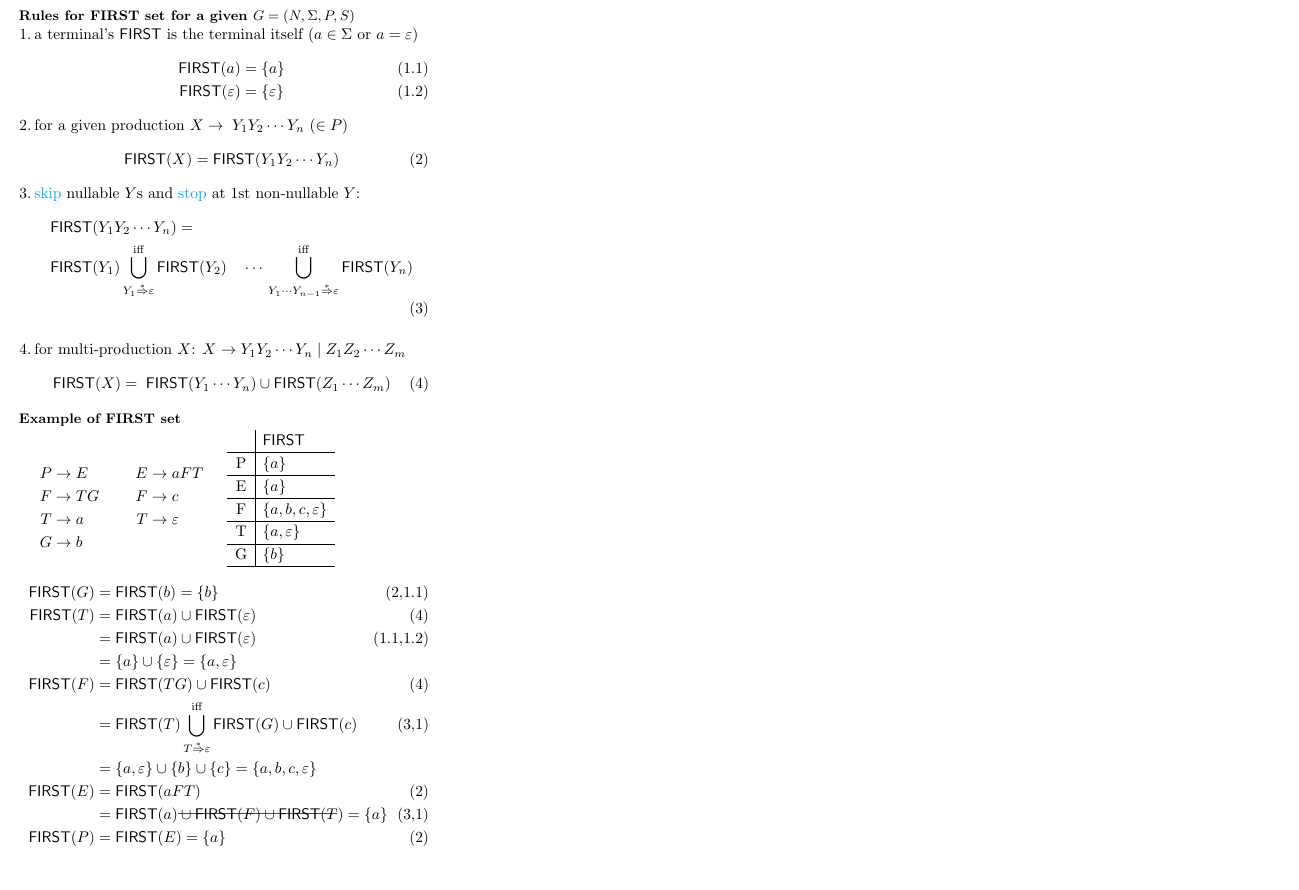
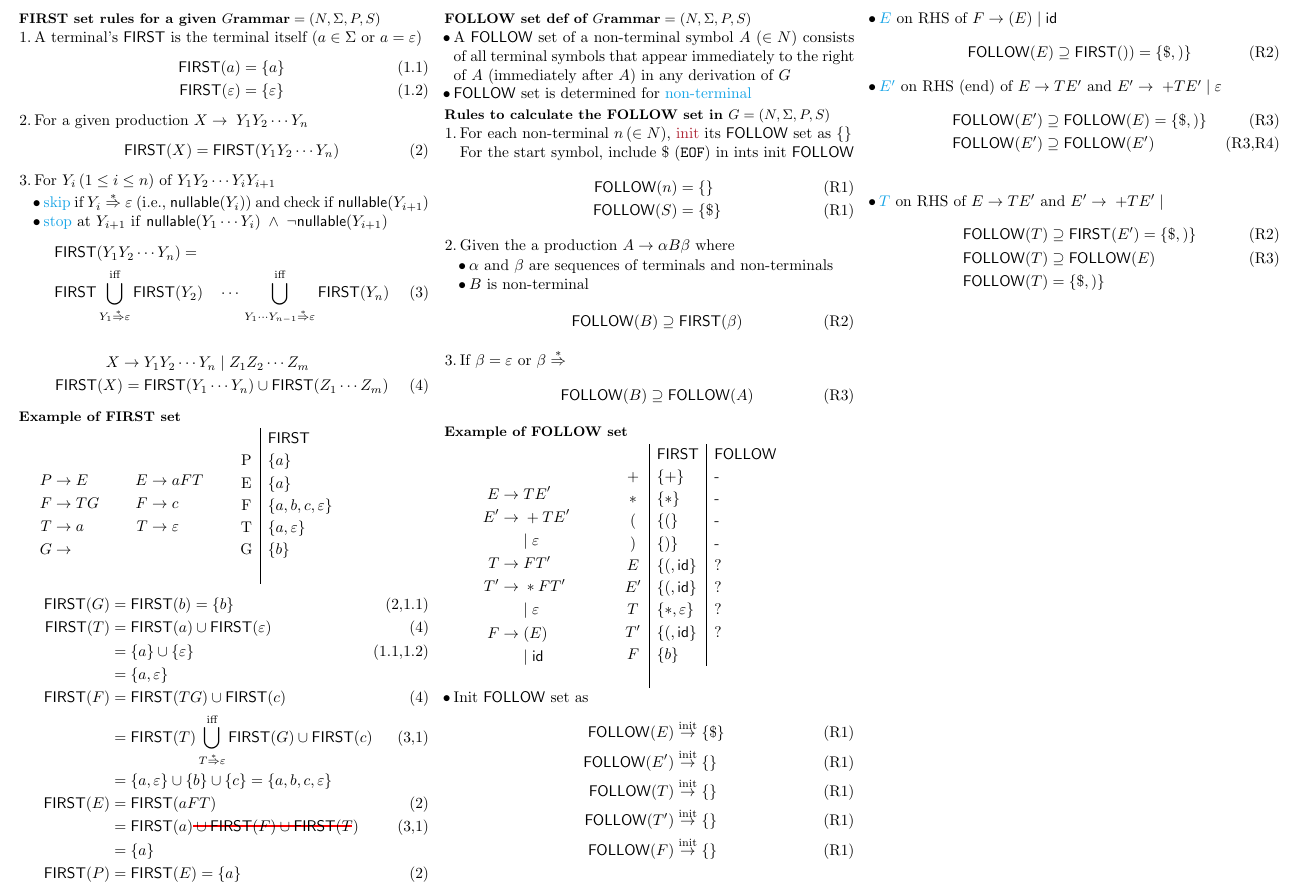
Before and after one commit to Linerre/cheatsheets, a LaTeX document (comp8712/note/firstfollow.tex): part of the page, cut at the place of the change, the shorter picture padded with empty space. Compiled offline with pdfLaTeX.

Commit message:
[COMP8712] Update

```diff
--- a/comp8712/note/firstfollow.tex
+++ b/comp8712/note/firstfollow.tex
@@ -1,30 +1,34 @@
 \documentclass[10pt,a4paper,landscape]{article}
 \input{preamble}
 \begin{document}
-% Suppress page number for all pages
+%
 \pagestyle{empty}
 \begin{multicols*}{3}
-\section*{Rules for \textsc{FIRST} set for a given $G = (N,\Sigma,P,S)$}
+\section*{\textsc{FIRST} set rules for a given $G\text{rammar} = (N,\Sigma,P,S)$}
 \begin{enumerate}
-\item a terminal's \textsf{FIRST} is the terminal itself ($a\in \Sigma$ or $a = \varepsilon$)
+\item A terminal's \textsf{FIRST} is the terminal itself ($a\in \Sigma$ or $a = \varepsilon$)
   \begin{align*}
     \mathsf{FIRST}(a)           =&\; \{a\}           \tag{1.1}\\
     \mathsf{FIRST}(\varepsilon) =&\; \{\varepsilon\} \tag{1.2}
   \end{align*}
-\item for a given production $X \to\; Y_1Y_2\cdots Y_n$ ($\in P$)
+\item For a given production $X \to\; Y_1Y_2\cdots Y_n$
   \begin{align*}
     \mathsf{FIRST}(X) =&\; \mathsf{FIRST}(Y_1Y_2\cdots Y_n) \tag{2}
   \end{align*}
-\item \mb{skip} nullable $Y$s and \mb{stop} at 1st non-nullable $Y$:
+\item For $Y_i\,(1 \leq i \leq n)$ of $Y_1Y_2\cdots Y_iY_{i+1}$
+  \begin{itemize}
+  \item \mb{skip} if $Y_i\overset{\ast}{\Rightarrow}{\varepsilon}$ (i.e., \textsf{nullable}$(Y_i)$) and check if \textsf{nullable}$(Y_{i+1})$
+  \item \mb{stop} at $Y_{i+1}$ if \textsf{nullable}$(Y_1\cdots Y_i) \;\land\; \neg \mathsf{nullable}(Y_{i+1})$
+  \end{itemize}
   \begin{align*}
     & \mathsf{FIRST}(Y_1Y_2\cdots Y_n) = \nonumber\\
-    & \mathsf{FIRST}(Y_1)
+    & \mathsf{FIRST}
 \bigcup_{Y_1\overset{*}{\Rightarrow}\varepsilon}^{\text{iff}} \mathsf{FIRST}(Y_2) \quad\cdots\, \bigcup_{Y_1\cdots Y_{n-1}\overset{*}{\Rightarrow}\varepsilon}^{\text{iff}} \mathsf{FIRST}(Y_n) \tag{3}
   \end{align*}
-\item[]
-\item for multi-production $X$: $X\to Y_1Y_2\cdots Y_n \gor Z_1Z_2\cdots Z_m$
+\
   \begin{align*}
-\mathsf{FIRST}(X) =\; \mathsf{FIRST}(Y_1\cdots Y_n) \cup \mathsf{FIRST}(Z_1\cdots Z_m) \tag{4}
+     X\to &\; Y_1Y_2\cdots Y_n \gor Z_1Z_2\cdots Z_m \nonumber \\
+\mathsf{FIRST}(X) =&\; \mathsf{FIRST}(Y_1\cdots Y_n) \cup \mathsf{FIRST}(Z_1\cdots Z_m) \tag{4}
   \end{align*}
 \end{enumerate}
 \section*{Example of FIRST set}
@@ -33,37 +37,127 @@
     P \to &\; E \quad  &E \to &\; aFT  \\
     F \to &\; TG\quad  &F \to &\; c    \\
     T \to &\; a \quad  &T \to &\; \varepsilon  \\
-    G \to &\; b
+    G \to &\
   \end{align*}
 \end{minipage}
 \begin{minipage}{.5\linewidth}
   \begin{tabular}{c|l}
     & \textsf{FIRST} \\
-    \hline
+    \
     P &  $\mset{a}$\\
-    \hline
+    \
     E &  $\mset{a}$\\
-    \hline
+    \
     F &  $\mset{a,b,c,\varepsilon}$\\
-    \hline
+    \
     T & $\mset{a,\varepsilon}$ \\
-    \hline
+    \
     G & $\mset{b}$ \\
-    \hline
+    \
   \end{tabular}
 \end{minipage}
 \begin{align*}
   \mathsf{FIRST}(G) &= \mathsf{FIRST}(b) = \mset{b} \tag{2,1.1} \\
   \mathsf{FIRST}(T) &= \mathsf{FIRST}(a) \cup \mathsf{FIRST}(\varepsilon) \tag{4}\\
-                    &= \mathsf{FIRST}(a) \cup \mathsf{FIRST}(\varepsilon) \tag{1.1,1.2} \\
-                    &= \mset{a} \cup \mset{\varepsilon} = \mset{a,\varepsilon} \\
+                    &= \mset{a} \cup \mset{\varepsilon} \tag{1.1,1.2} \\
+                    &= \mset{a,\varepsilon} \\
   \mathsf{FIRST}(F) &= \mathsf{FIRST}(TG) \cup \mathsf{FIRST}(c) \tag{4} \\
                     &= \mathsf{FIRST}(T) \bigcup_{T\overset{*}{\Rightarrow}\varepsilon}^{\text{iff}} \mathsf{FIRST}(G) \cup \mathsf{FIRST}(c) \tag{3,1} \\
                     &= \mset{a,\varepsilon} \cup \mset{b} \cup \mset{c} = \mset{a,b,c,\varepsilon} \\
   \mathsf{FIRST}(E) &= \mathsf{FIRST}(aFT) \tag{2} \\
-                    &= \mathsf{FIRST}(a) \hcancel{\cup \mathsf{FIRST}(F) \cup \mathsf{FIRST}(T)} = \mset{a} \tag{3,1} \\
+                    &= \mathsf{FIRST}(a) \hcancel{\cup \mathsf{FIRST}(F) \cup \mathsf{FIRST}(T)} \tag{3,1} \\
+                    &= \mset{a} \\
   \mathsf{FIRST}(P) &= \mathsf{FIRST}(E) = \mset{a} \tag{2}
 \end{align*}
 
+\section*{FOLLOW set def of $G\text{rammar}=(N,\Sigma, P, S)$}
+\begin{itemize}
+\item A \textsf{FOLLOW} set of a non-terminal symbol $A$ ($\in N$) consists of all terminal symbols that appear immediately to the right of $A$ (immediately after $A$) in any derivation of $G$
+\item \textsf{FOLLOW} set is determined for \mb{non-terminal}
+\end{itemize}
+\section*{Rules to calculate the FOLLOW set in $G=(N,\Sigma, P, S)$}
+\begin{enumerate}
+\item For each non-terminal $n\,(\in N)$, \mo{init} its \textsf{FOLLOW} set as \mset{}
+\item[] For the start symbol, include \$ (\texttt{EOF}) in ints init \textsf{FOLLOW}
+  \begin{align*}
+    \mathsf{FOLLOW}(n) &= \mset{}  \tag{R1} \\
+    \mathsf{FOLLOW}(S) &= \mset{\$} \tag{R1}
+  \end{align*}
+\item Given the a production $A\to \alpha B \beta$ where
+  \begin{itemize}
+  \item $\alpha$ and $\beta$ are sequences of terminals and non-terminals
+  \item $B$ is non-terminal
+  \end{itemize}
+  \begin{align*}
+    \mathsf{FOLLOW}(B) \supseteq \mathsf{FIRST}(\beta) \tag{R2}
+  \end{align*}
+\item If $\beta = \varepsilon$ or $\beta \overset{\ast}{\Rightarrow} $
+  \begin{align*}
+    \mathsf{FOLLOW}(B) \supseteq \mathsf{FOLLOW}(A) \tag{R3}
+  \end{align*}
+\
+\end{enumerate}
+\section*{Example of FOLLOW set}
+\begin{minipage}{.4\linewidth}
+  \begin{align*}
+    E \to &\; T E'   \\
+    E'\to &\; + T E' \\
+          &\gor \varepsilon \\
+    T \to &\; F T' \\
+    T'\to &\; * F T' \\
+          &\gor \varepsilon \\
+    F \to &\; (E) \\
+          &\gor \mathsf{id}
+  \end{align*}
+\end{minipage}
+\begin{minipage}{.6\linewidth}
+  \begin{tabular}{c|l|l}
+    & \textsf{FIRST} & \textsf{FOLLOW} \\
+    \
+    $+$ &  $\mset{+}$ & -          \\
+    \
+    $*$ &  $\mset{*}$ & -        \\
+    \
+    $($ &  $\mset{(}$ & -         \\
+    \
+    $)$ &  $\mset{)}$ & -        \\
+    \
+    $E$ &  $\mset{(,\mathsf{id}}$ & ? \\
+    \
+    $E'$ &  $\mset{(,\mathsf{id}}$ & ? \\
+    \
+    $T$ &  $\mset{*,\varepsilon}$ & ? \\
+    \
+    $T'$ & $\mset{(, \mathsf{id}}$ & ? \\
+    \
+    $F$ & $\mset{b}$ & \\
+    \
+  \end{tabular}
+\end{minipage}
+\begin{itemize}
+\item Init \textsf{FOLLOW} set as \
+  \begin{align*}
+    \mathsf{FOLLOW}(E) &\overset{\text{init}}{\to} \mset{\$} \tag{R1} \\
+    \mathsf{FOLLOW}(E') &\overset{\text{init}}{\to} \mset{} \tag{R1} \\
+    \mathsf{FOLLOW}(T) &\overset{\text{init}}{\to} \mset{} \tag{R1} \\
+    \mathsf{FOLLOW}(T') &\overset{\text{init}}{\to} \mset{} \tag{R1} \\
+    \mathsf{FOLLOW}(F) &\overset{\text{init}}{\to} \mset{} \tag{R1} \\
+  \end{align*}
+\item \mb{$E$} on RHS of $F\to (E)\gor \mathsf{id}$
+  \begin{align*}
+    \mathsf{FOLLOW}(E) \supseteq \mathsf{FIRST}(\mathtt{)}) = \mset{\$, )} \tag{R2}
+  \end{align*}
+\item \mb{$E'$} on RHS (end) of $E\to TE'$ and $E'\to\; + TE' \gor \varepsilon$
+  \begin{align*}
+    \mathsf{FOLLOW}(E') &\supseteq \mathsf{FOLLOW}(E) = \mset{\$, )} \tag{R3} \\
+    \mathsf{FOLLOW}(E') &\supseteq \mathsf{FOLLOW}(E') \tag{R3,R4} \\
+  \end{align*}
+\item \mb{$T$} on RHS of $E\to TE'$ and $E'\to\; +TE' \gor $
+  \begin{align*}
+    \mathsf{FOLLOW}(T) &\supseteq \mathsf{FIRST}(E') = \mset{\$, )} \tag{R2} \\
+    \mathsf{FOLLOW}(T) &\supseteq \mathsf{FOLLOW}(E) \tag{R3} \\
+    \mathsf{FOLLOW}(T) &= \mset{\$, )}
+  \end{align*}
+\end{itemize}
 \end{multicols*}
 \end{document}
```
